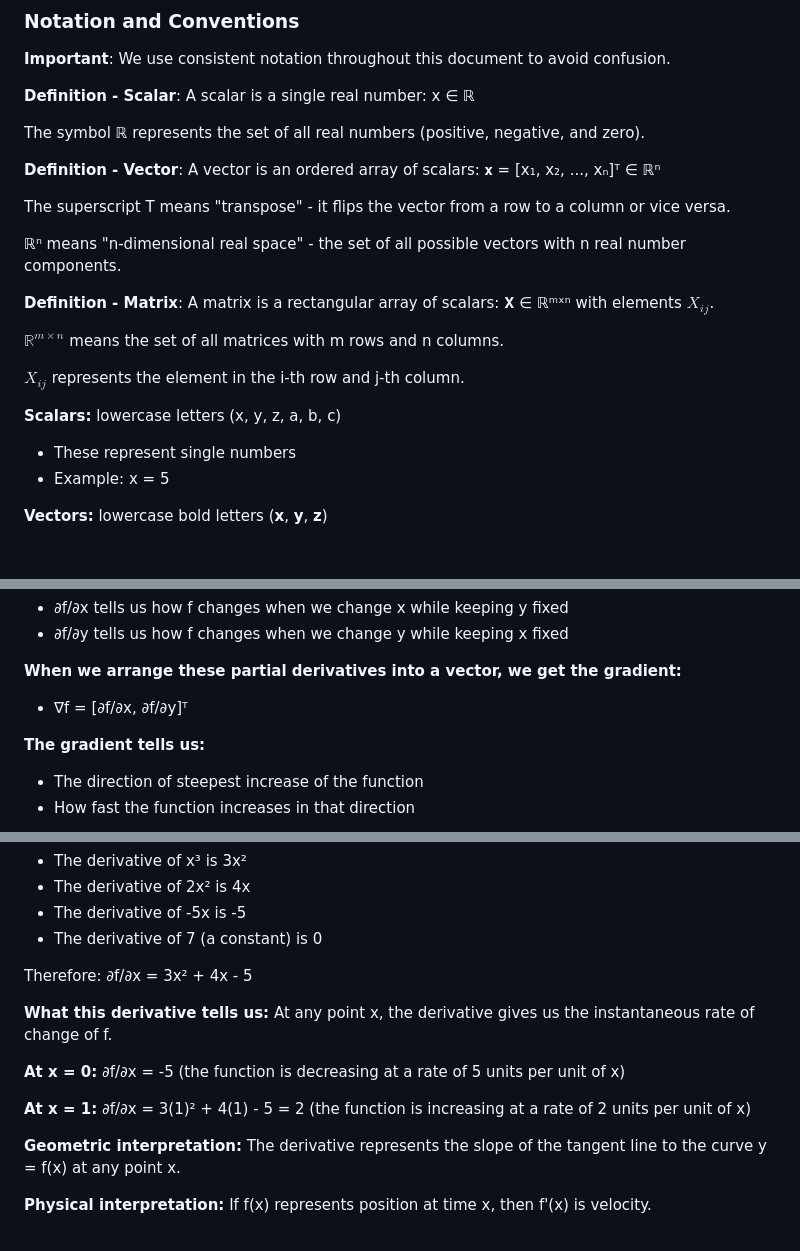
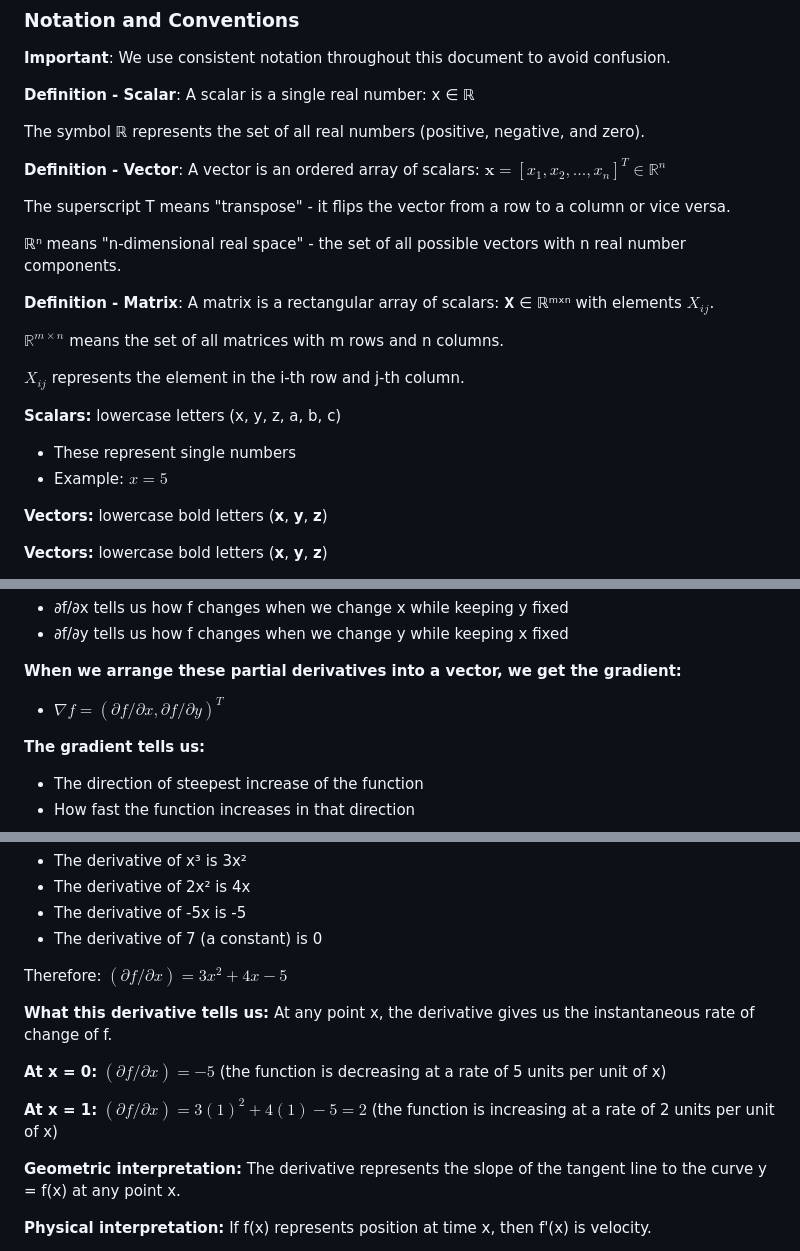
Before and after one commit to snowch-notes/matrix-calculus, a Markdown page: 00-matrix-calc.md, 3 parts joined by grey strips. Drawn GitHub-style; blank space fills up the shorter version.

Commit message:
formatting fixes

```diff
--- a/00-matrix-calc.md
+++ b/00-matrix-calc.md
@@ -162,7 +162,7 @@ A scalar is a single real number: x ∈ ℝ
 The symbol ℝ represents the set of all real numbers (positive, negative, and zero).
 
 **Definition - Vector**:
-A vector is an ordered array of scalars: 𝐱 = [x₁, x₂, ..., xₙ]ᵀ ∈ ℝⁿ
+A vector is an ordered array of scalars: $\mathbf{x} = [x_1, x_2, ..., x_n]^T \in \mathbb{R}^n$
 
 The superscript T means "transpose" - it flips the vector from a row to a column or vice versa.
 
@@ -178,7 +178,10 @@ $X_{ij}$ represents the element in the i-th row and j-th column.
 **Scalars:** lowercase letters (x, y, z, a, b, c)
 
 - These represent single numbers
-- Example: x = 5
+- Example: $x = 5$
+
+**Vectors:** lowercase bold letters (**x**, **y**, **z**)
+
 
 **Vectors:** lowercase bold letters (**x**, **y**, **z**)
 
@@ -236,7 +239,7 @@ How does f change when we change x? When we change y? When we change both?
 
 **When we arrange these partial derivatives into a vector, we get the gradient:**
 
-- ∇f = [∂f/∂x, ∂f/∂y]ᵀ
+- $\nabla f = (\partial f / \partial x, \partial f / \partial y)^T$
 
 **The gradient tells us:**
 
@@ -333,14 +336,14 @@ To find the derivative, we use the power rule:
 - The derivative of -5x is -5
 - The derivative of 7 (a constant) is 0
 
-Therefore: ∂f/∂x = 3x² + 4x - 5
+Therefore: $(\partial f / \partial x) = 3x^2 + 4x - 5$
 
 **What this derivative tells us:**
 At any point x, the derivative gives us the instantaneous rate of change of f.
 
-**At x = 0:** ∂f/∂x = -5 (the function is decreasing at a rate of 5 units per unit of x)
-
-**At x = 1:** ∂f/∂x = 3(1)² + 4(1) - 5 = 2 (the function is increasing at a rate of 2 units per unit of x)
+**At x = 0:** $(\partial f / \partial x) = -5$ (the function is decreasing at a rate of 5 units per unit of x)
+
+**At x = 1:** $(\partial f / \partial x) = 3(1)^2 + 4(1) - 5 = 2$ (the function is increasing at a rate of 2 units per unit of x)
 
 **Geometric interpretation:**
 The derivative represents the slope of the tangent line to the curve y = f(x) at any point x.
```
Also changed, not shown: other parts of 00-matrix-calc.md (+1 -1 lines).
